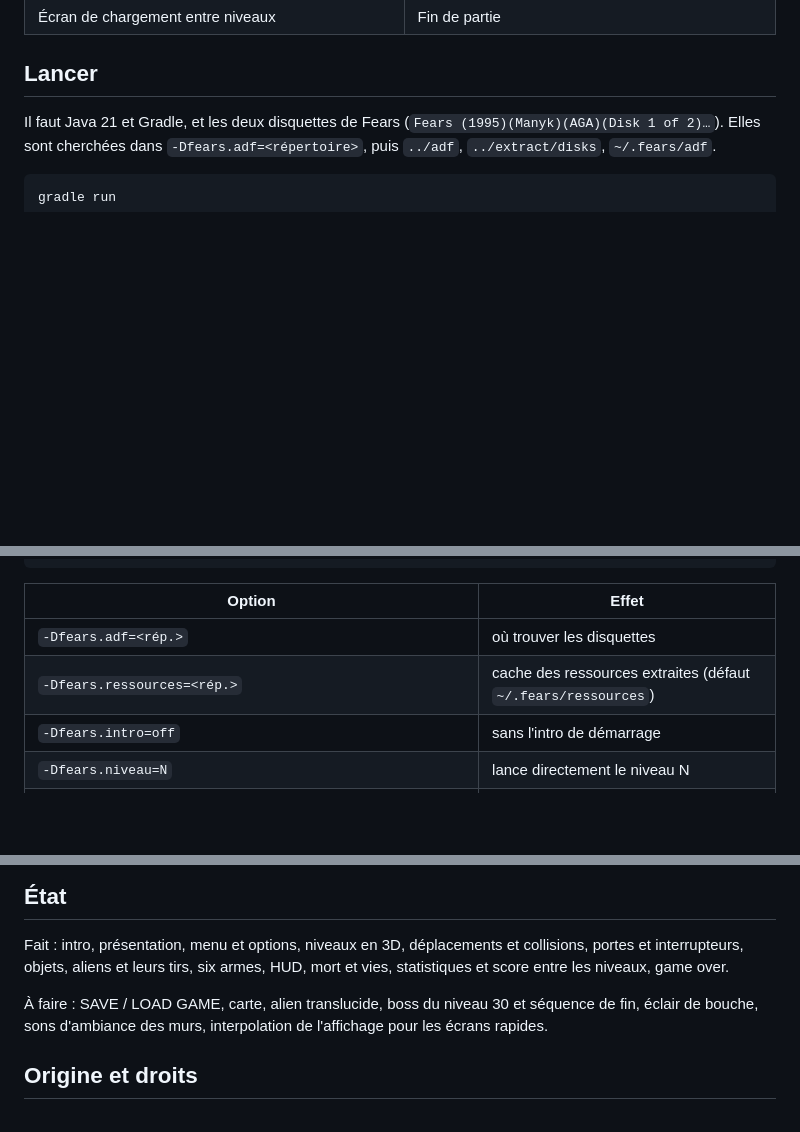
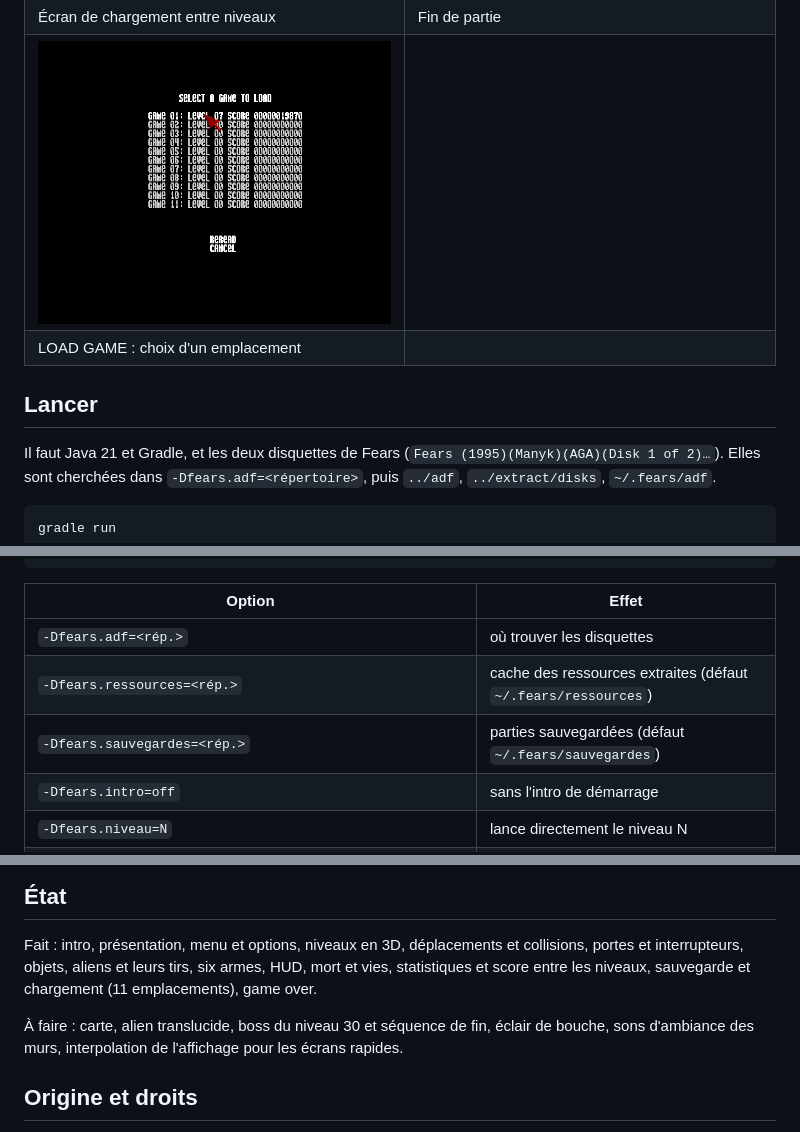
Before and after one commit to guillaumemonet/fears-java, a Markdown page: README.md, 3 parts joined by grey strips. Rendered like a GitHub page; pictures changed too: docs/images/chargement.png (added); blank space fills up the shorter version.

Commit message:
SAVE GAME / LOAD GAME : écran de choix des 11 emplacements, sauvegarde après les statistiques, reprise depuis le menu

```diff
--- a/README.md
+++ b/README.md
@@ -40,6 +40,8 @@ l'Amiga les affichait.
 | Mort : fondu rouge et vies restantes | Fin de niveau : statistiques et score |
 | ![Château](docs/images/chateau.png) | ![Game over](docs/images/game-over.png) |
 | Écran de chargement entre niveaux | Fin de partie |
+| ![Chargement](docs/images/chargement.png) | |
+| LOAD GAME : choix d'un emplacement | |
 
 ## Lancer
 
@@ -55,6 +57,7 @@ gradle run
 |---|---|
 | `-Dfears.adf=<rép.>` | où trouver les disquettes |
 | `-Dfears.ressources=<rép.>` | cache des ressources extraites (défaut `~/.fears/ressources`) |
+| `-Dfears.sauvegardes=<rép.>` | parties sauvegardées (défaut `~/.fears/sauvegardes`) |
 | `-Dfears.intro=off` | sans l'intro de démarrage |
 | `-Dfears.niveau=N` | lance directement le niveau N |
 | `-Dfears.fov=50` | champ de vision vertical, en degrés |
@@ -112,9 +115,9 @@ l'extracteur (`extract/out/exe/*.s`). **[C]** = lu dans le code, **[S]** = suppo
 
 Fait : intro, présentation, menu et options, niveaux en 3D, déplacements et collisions, portes
 et interrupteurs, objets, aliens et leurs tirs, six armes, HUD, mort et vies, statistiques et
-score entre les niveaux, game over.
+score entre les niveaux, sauvegarde et chargement (11 emplacements), game over.
 
-À faire : SAVE / LOAD GAME, carte, alien translucide, boss du niveau 30 et séquence de fin,
+À faire : carte, alien translucide, boss du niveau 30 et séquence de fin,
 éclair de bouche, sons d'ambiance des murs, interpolation de l'affichage pour les écrans rapides.
 
 ## Origine et droits
```
Also changed, not shown: docs/MENU.md (+14 -0 lines), docs/MOTEUR-3D.md (+1 -2 lines), 7 other files.
